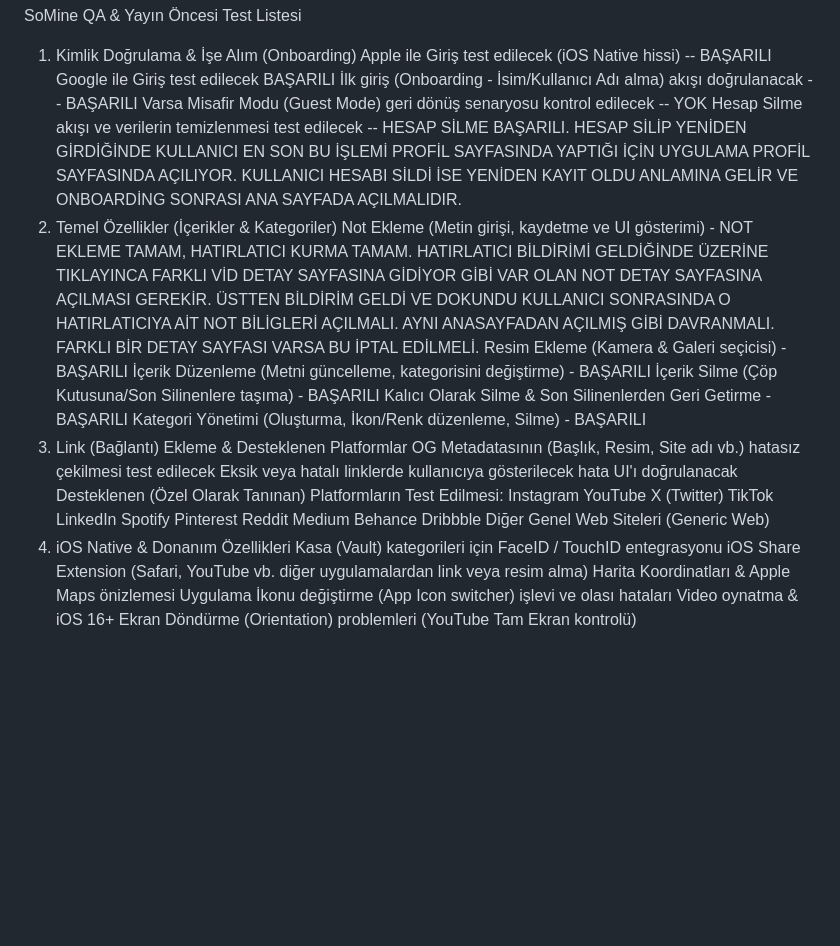
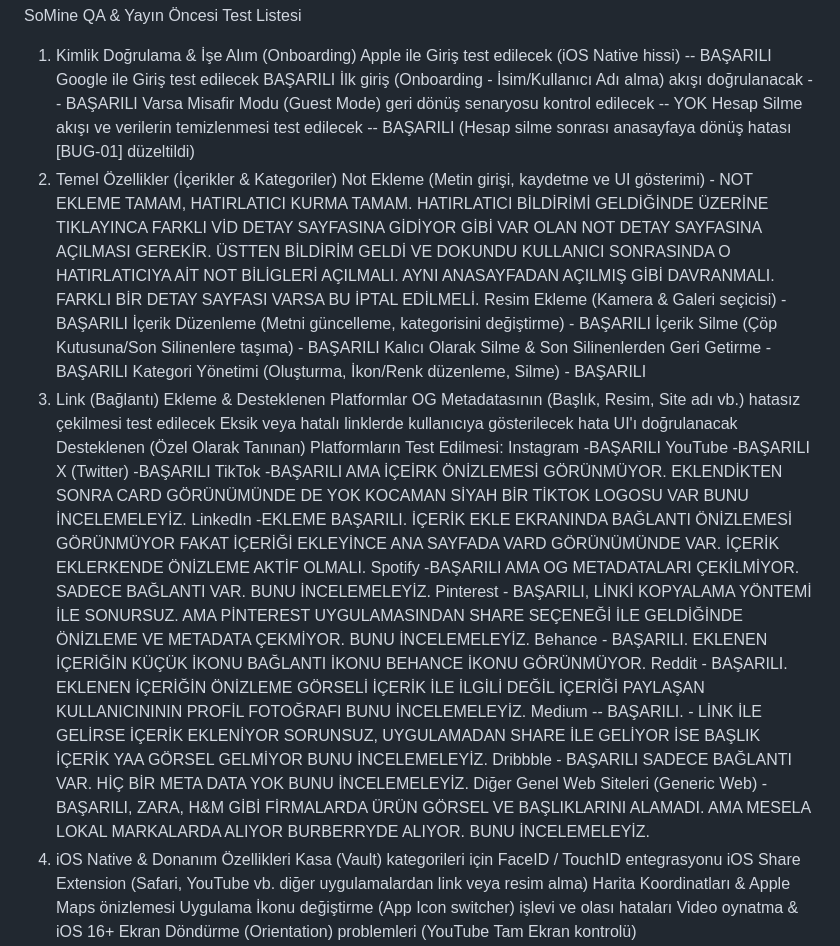
Before and after one commit to gokmenkucuk/somine, a Markdown page: task_test.md, the part around the change. Drawn GitHub-style; blank space fills up the shorter version.

Commit message:
docs: update QA test checklist

```diff
--- a/task_test.md
+++ b/task_test.md
@@ -4,7 +4,7 @@ SoMine QA & Yayın Öncesi Test Listesi
  Google ile Giriş test edilecek  BAŞARILI
  İlk giriş (Onboarding - İsim/Kullanıcı Adı alma) akışı doğrulanacak -- BAŞARILI
  Varsa Misafir Modu (Guest Mode) geri dönüş senaryosu kontrol edilecek -- YOK
- Hesap Silme akışı ve verilerin temizlenmesi test edilecek -- HESAP SİLME BAŞARILI. HESAP SİLİP YENİDEN GİRDİĞİNDE KULLANICI EN SON BU İŞLEMİ PROFİL SAYFASINDA YAPTIĞI İÇİN UYGULAMA PROFİL SAYFASINDA AÇILIYOR. KULLANICI HESABI SİLDİ İSE YENİDEN KAYIT OLDU ANLAMINA GELİR VE ONBOARDİNG SONRASI ANA SAYFADA AÇILMALIDIR.
+ Hesap Silme akışı ve verilerin temizlenmesi test edilecek -- BAŞARILI (Hesap silme sonrası anasayfaya dönüş hatası [BUG-01] düzeltildi)
 2. Temel Özellikler (İçerikler & Kategoriler)
  Not Ekleme (Metin girişi, kaydetme ve UI gösterimi) - NOT EKLEME TAMAM, HATIRLATICI KURMA TAMAM. HATIRLATICI BİLDİRİMİ GELDİĞİNDE ÜZERİNE TIKLAYINCA FARKLI VİD DETAY SAYFASINA GİDİYOR GİBİ VAR OLAN NOT DETAY SAYFASINA AÇILMASI GEREKİR. ÜSTTEN BİLDİRİM GELDİ VE DOKUNDU KULLANICI SONRASINDA O HATIRLATICIYA AİT NOT BİLİGLERİ AÇILMALI. AYNI ANASAYFADAN AÇILMIŞ GİBİ DAVRANMALI. FARKLI BİR DETAY SAYFASI VARSA BU İPTAL EDİLMELİ.
  Resim Ekleme (Kamera & Galeri seçicisi) - BAŞARILI
@@ -16,18 +16,18 @@ SoMine QA & Yayın Öncesi Test Listesi
  OG Metadatasının (Başlık, Resim, Site adı vb.) hatasız çekilmesi test edilecek
  Eksik veya hatalı linklerde kullanıcıya gösterilecek hata UI'ı doğrulanacak
 Desteklenen (Özel Olarak Tanınan) Platformların Test Edilmesi:
- Instagram
- YouTube
- X (Twitter)
- TikTok
- LinkedIn
- Spotify
- Pinterest
- Reddit
- Medium
- Behance
- Dribbble
- Diğer Genel Web Siteleri (Generic Web)
+ Instagram -BAŞARILI
+ YouTube -BAŞARILI
+ X (Twitter) -BAŞARILI
+ TikTok -BAŞARILI AMA İÇEİRK ÖNİZLEMESİ GÖRÜNMÜYOR. EKLENDİKTEN SONRA CARD GÖRÜNÜMÜNDE DE YOK KOCAMAN SİYAH BİR TİKTOK LOGOSU VAR BUNU İNCELEMELEYİZ.
+ LinkedIn -EKLEME BAŞARILI. İÇERİK EKLE EKRANINDA BAĞLANTI ÖNİZLEMESİ GÖRÜNMÜYOR FAKAT İÇERİĞİ EKLEYİNCE ANA SAYFADA VARD GÖRÜNÜMÜNDE VAR. İÇERİK EKLERKENDE ÖNİZLEME AKTİF OLMALI.
+ Spotify -BAŞARILI AMA OG METADATALARI ÇEKİLMİYOR. SADECE BAĞLANTI VAR. BUNU İNCELEMELEYİZ.
+ Pinterest - BAŞARILI, LİNKİ KOPYALAMA YÖNTEMİ İLE SONURSUZ. AMA PİNTEREST UYGULAMASINDAN SHARE SEÇENEĞİ İLE GELDİĞİNDE ÖNİZLEME VE METADATA ÇEKMİYOR. BUNU İNCELEMELEYİZ.
+ Behance - BAŞARILI. EKLENEN İÇERİĞİN KÜÇÜK İKONU BAĞLANTI İKONU BEHANCE İKONU GÖRÜNMÜYOR.
+ Reddit - BAŞARILI. EKLENEN İÇERİĞİN ÖNİZLEME GÖRSELİ İÇERİK İLE İLGİLİ DEĞİL İÇERİĞİ PAYLAŞAN KULLANICINININ PROFİL FOTOĞRAFI BUNU İNCELEMELEYİZ.
+ Medium -- BAŞARILI. - LİNK İLE GELİRSE İÇERİK EKLENİYOR SORUNSUZ, UYGULAMADAN SHARE İLE GELİYOR İSE BAŞLIK İÇERİK YAA GÖRSEL GELMİYOR BUNU İNCELEMELEYİZ.
+ Dribbble - BAŞARILI SADECE BAĞLANTI VAR. HİÇ BİR META DATA YOK BUNU İNCELEMELEYİZ.
+ Diğer Genel Web Siteleri (Generic Web) - BAŞARILI, ZARA, H&M GİBİ FİRMALARDA ÜRÜN GÖRSEL VE BAŞLIKLARINI ALAMADI. AMA MESELA LOKAL MARKALARDA ALIYOR BURBERRYDE ALIYOR. BUNU İNCELEMELEYİZ.
 4. iOS Native & Donanım Özellikleri
  Kasa (Vault) kategorileri için FaceID / TouchID entegrasyonu
  iOS Share Extension (Safari, YouTube vb. diğer uygulamalardan link veya resim alma)
```
